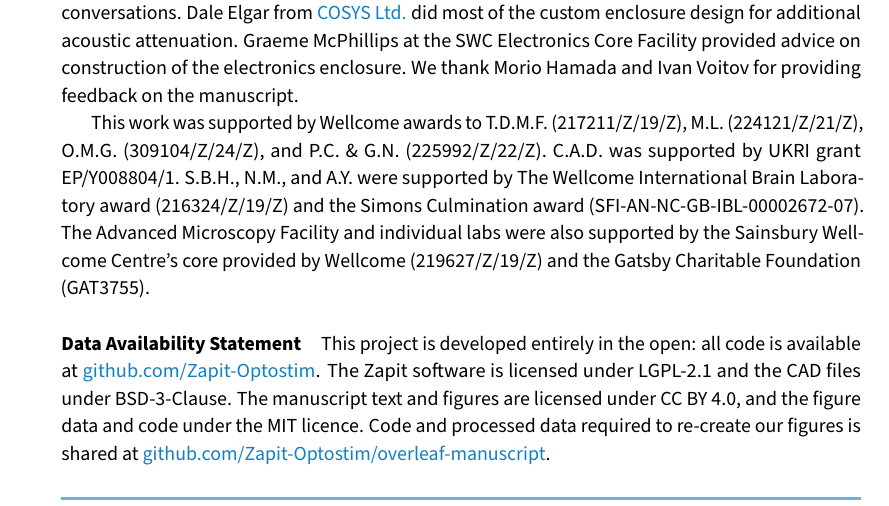
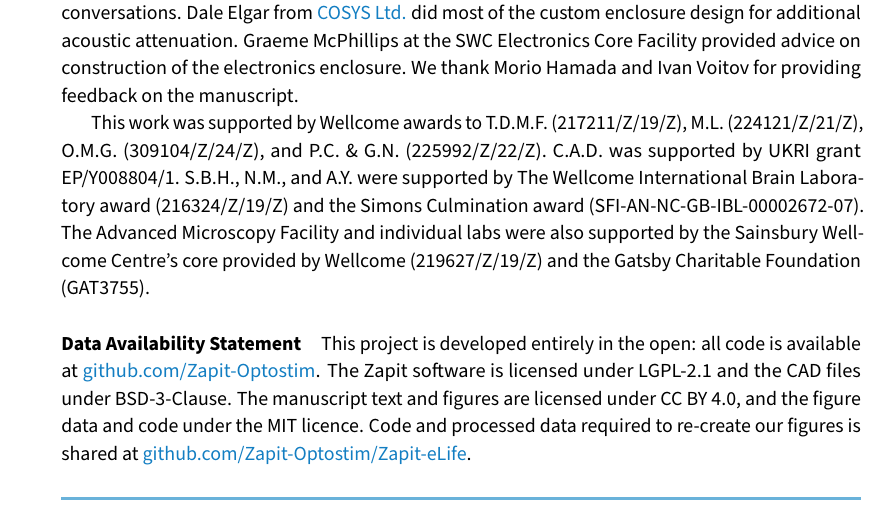
Before and after one commit to Zapit-Optostim/Zapit-eLife, a LaTeX document (main.tex): part of page 23 of 32, cut so that both start at the same text. Compiled offline with pdfLaTeX.

Commit message:
Visible text URL matches the link itself.

```diff
--- a/main.tex
+++ b/main.tex
@@ -115,7 +115,7 @@ The Advanced Microscopy Facility and individual labs were also supported by the
 This project is developed entirely in the open: all code is available at \href{https://github.com/Zapit-Optostim}{github.com/Zapit-Optostim}.
 The Zapit software is licensed under LGPL-2.1 and the CAD files under BSD-3-Clause.
 The manuscript text and figures are licensed under CC BY 4.0, and the figure data and code under the MIT licence.
-Code and processed data required to re-create our figures is shared at \href{https://github.com/Zapit-Optostim/Zapit-eLife}{github.com/Zapit-Optostim/overleaf-manuscript}.
+Code and processed data required to re-create our figures is shared at \href{https://github.com/Zapit-Optostim/Zapit-eLife}{github.com/Zapit-Optostim/Zapit-eLife}.
 
 
 \paragraph*{Competing Interests}
```
